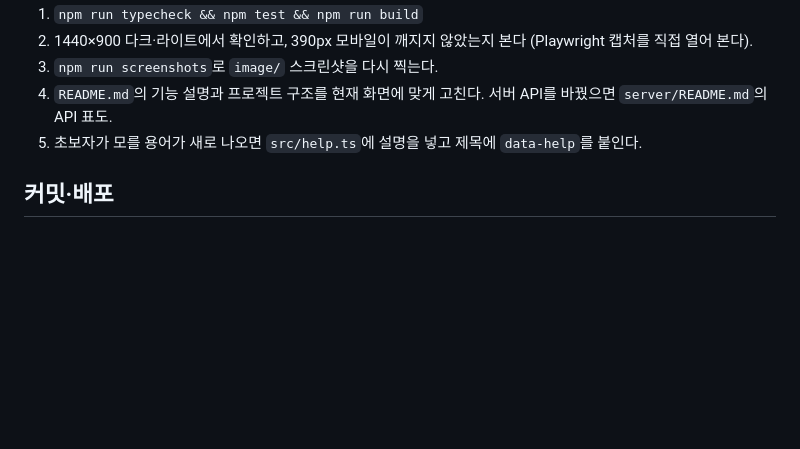
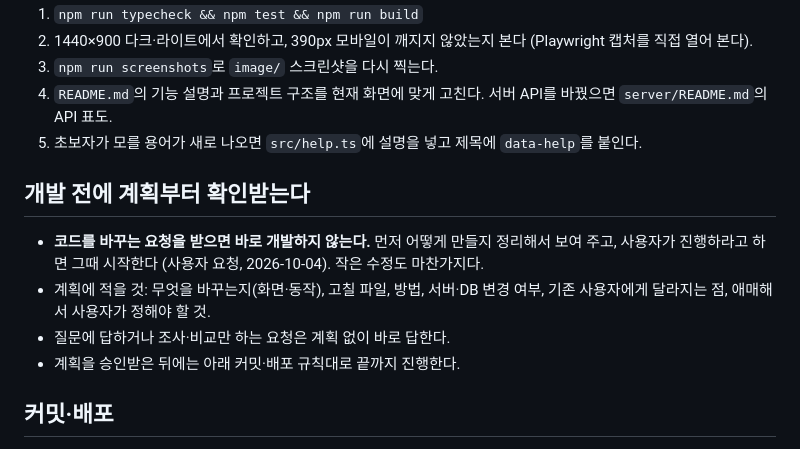
Before and after one commit to Joinjun001/WalletTrack, a Markdown page: CLAUDE.md, the part around the change. Drawn GitHub-style; blank space fills up the shorter version.

Commit message:
docs: 코드 변경 전에 계획을 먼저 확인받는 작업 규칙 추가
Co-Authored-By: Claude Opus 5.5 <noreply@anthropic.com>

```diff
--- a/CLAUDE.md
+++ b/CLAUDE.md
@@ -32,6 +32,13 @@
 4. `README.md`의 기능 설명과 프로젝트 구조를 현재 화면에 맞게 고친다. 서버 API를 바꿨으면 `server/README.md`의 API 표도.
 5. 초보자가 모를 용어가 새로 나오면 `src/help.ts`에 설명을 넣고 제목에 `data-help`를 붙인다.
 
+## 개발 전에 계획부터 확인받는다
+
+- **코드를 바꾸는 요청을 받으면 바로 개발하지 않는다.** 먼저 어떻게 만들지 정리해서 보여 주고, 사용자가 진행하라고 하면 그때 시작한다 (사용자 요청, 2026-10-04). 작은 수정도 마찬가지다.
+- 계획에 적을 것: 무엇을 바꾸는지(화면·동작), 고칠 파일, 방법, 서버·DB 변경 여부, 기존 사용자에게 달라지는 점, 애매해서 사용자가 정해야 할 것.
+- 질문에 답하거나 조사·비교만 하는 요청은 계획 없이 바로 답한다.
+- 계획을 승인받은 뒤에는 아래 커밋·배포 규칙대로 끝까지 진행한다.
+
 ## 커밋·배포
 
 - **작업이 끝나면 확인 질문 없이 커밋하고 `main`에 푸시해 배포까지 마친다** (사용자 요청, 2026-10-04). 서버 코드를 바꿨으면 `docker compose up -d --build`로 서버도 반영한다.
```
